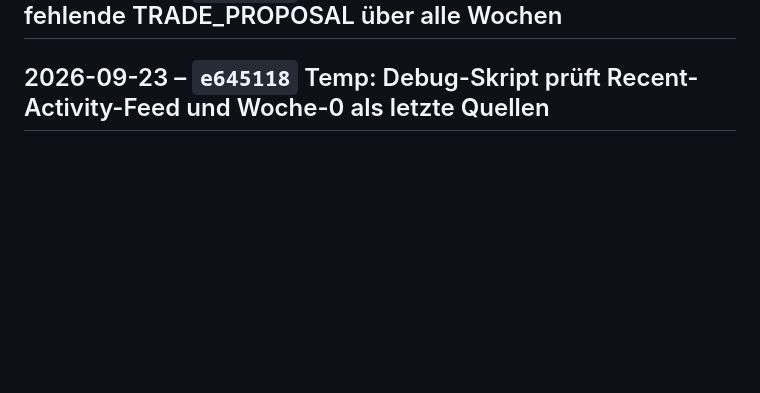
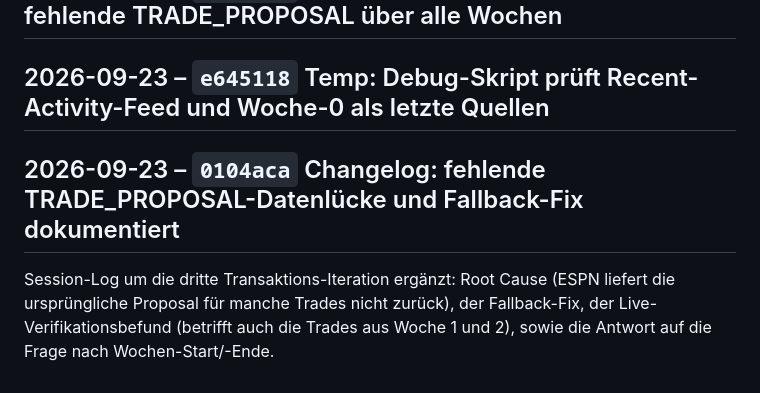
Before and after one commit to RadoSantar/draft-room, a Markdown page: docs/CHANGELOG.md, the part around the change. GitHub-like rendering; blank space fills up the shorter version.

Commit message:
Changelog: Changelog: fehlende TRADE_PROPOSAL-Datenlücke und Fallback-Fix dokumentiert

```diff
--- a/docs/CHANGELOG.md
+++ b/docs/CHANGELOG.md
@@ -1061,3 +1061,11 @@ expliziten scoringPeriodId-Parameter.
 ## 2026-09-23 – `f099450` Temp: Debug-Skript sucht die fehlende TRADE_PROPOSAL über alle Wochen
 
 ## 2026-09-23 – `e645118` Temp: Debug-Skript prüft Recent-Activity-Feed und Woche-0 als letzte Quellen
+
+## 2026-09-23 – `0104aca` Changelog: fehlende TRADE_PROPOSAL-Datenlücke und Fallback-Fix dokumentiert
+
+Session-Log um die dritte Transaktions-Iteration ergänzt: Root Cause
+(ESPN liefert die ursprüngliche Proposal für manche Trades nicht
+zurück), der Fallback-Fix, der Live-Verifikationsbefund (betrifft
+auch die Trades aus Woche 1 und 2), sowie die Antwort auf die Frage
+nach Wochen-Start/-Ende.
```
